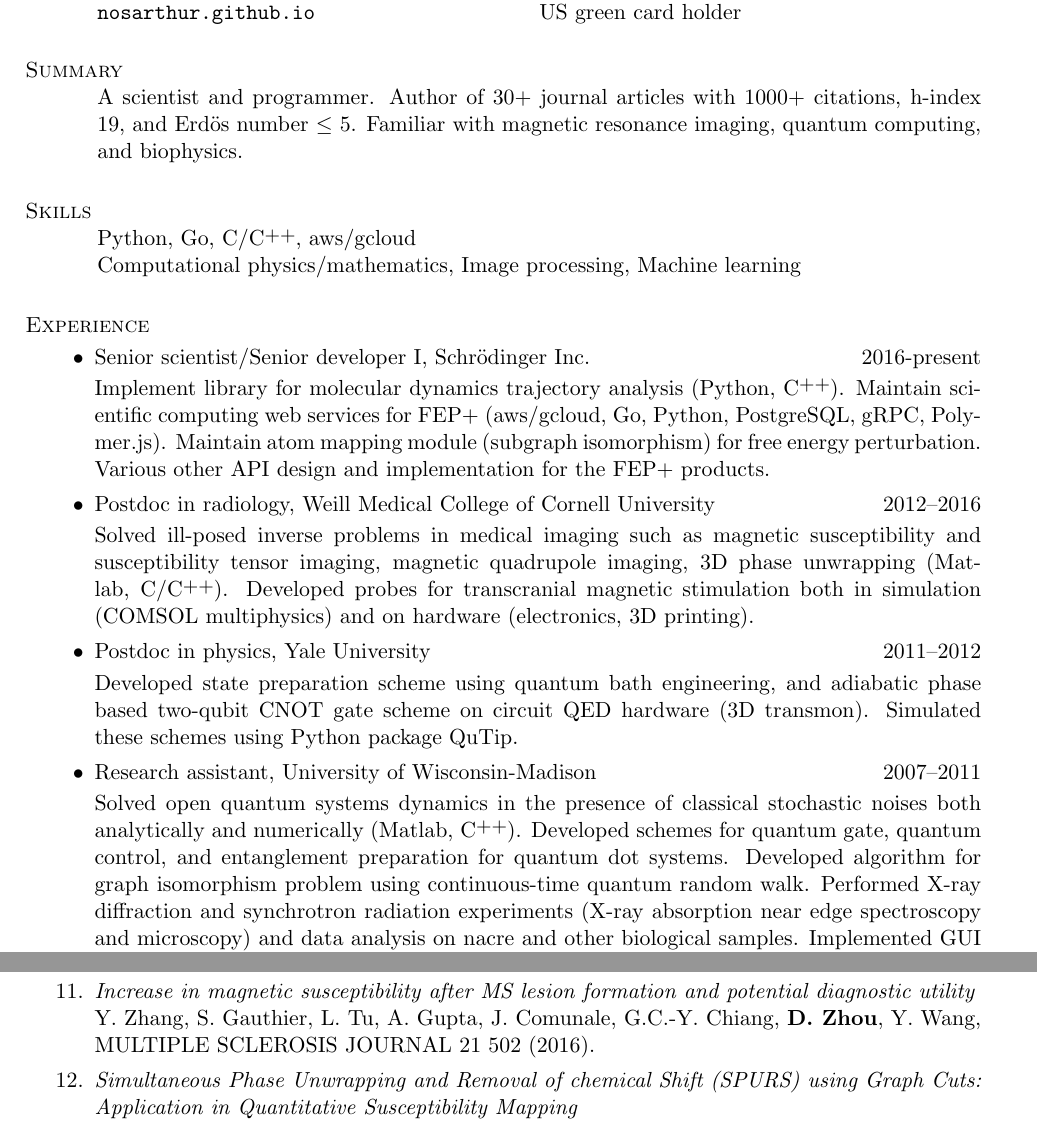
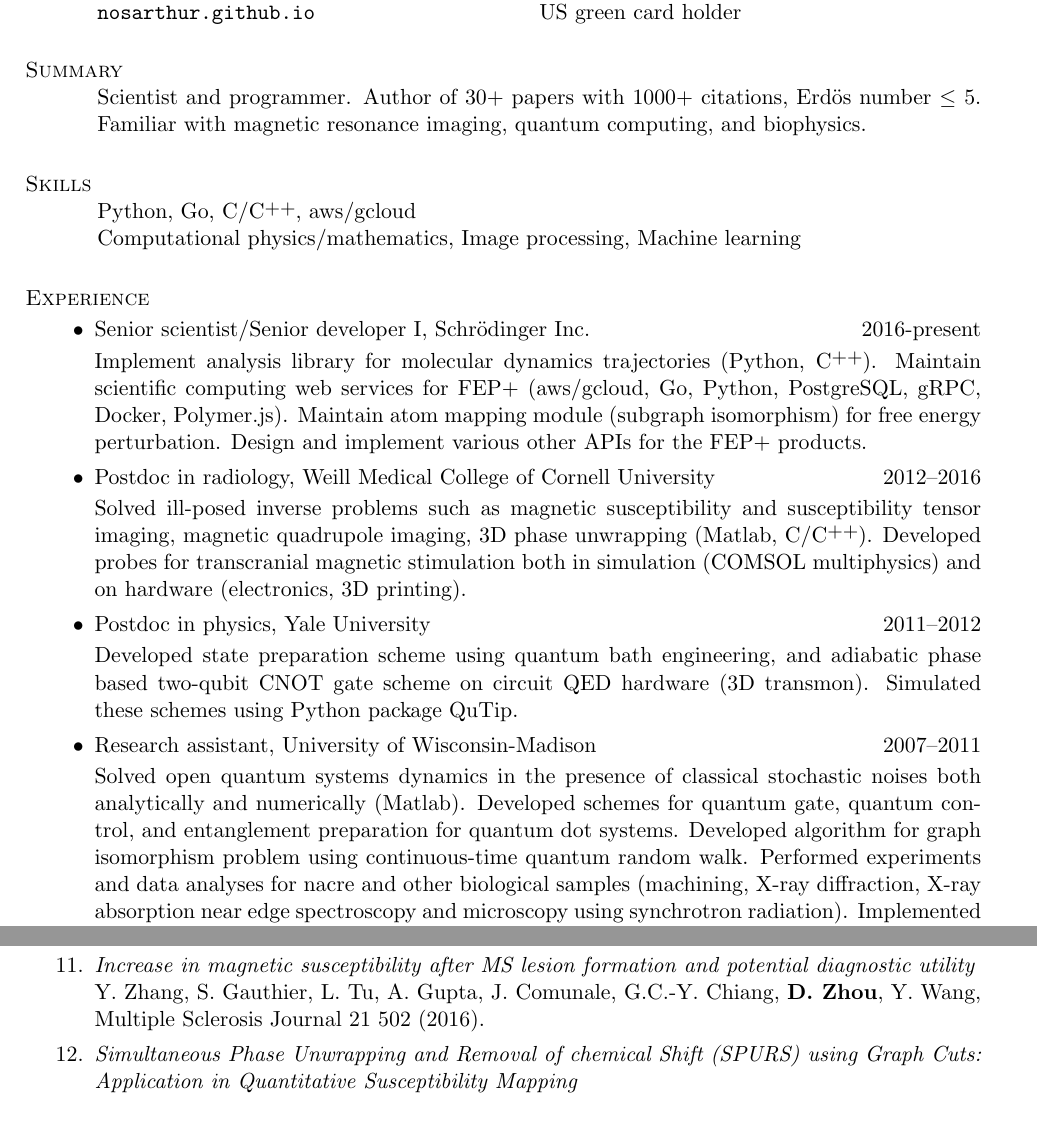
Before and after one commit to nosarthur/CV_resume, a LaTeX CV (base.tex): two parts of pages 1 and 3 of 5, joined at a grey line, cut so that both start at the same text. Compiled offline with pdfLaTeX.

Commit message:
minor change

```diff
--- a/base.tex
+++ b/base.tex
@@ -45,8 +45,8 @@ pdfsubject={Curriculum Vitae},
 %------------------------------------------------------------------------------
 
 \section{\sc Summary}
-A scientist and programmer.
-Author of 30+ journal articles with 1000+ citations, h-index 19, and
+Scientist and programmer.
+Author of 30+ papers with 1000+ citations,
 Erd\"{o}s number $\le$ 5.
 Familiar with magnetic resonance imaging, quantum computing, and biophysics.
 
@@ -69,14 +69,14 @@ Computational physics/mathematics, Image processing, Machine learning
 \begin{itemize}[leftmargin=-0.02in]
 \item Senior scientist/Senior developer I, Schr\"odinger Inc. \hfill 2016-present
 
-Implement library for molecular dynamics trajectory analysis (Python, \Cplusplus).
-Maintain scientific computing web services for FEP+ (aws/gcloud, Go, Python, PostgreSQL, gRPC, Polymer.js).
+Implement analysis library for molecular dynamics trajectories (Python, \Cplusplus).
+Maintain scientific computing web services for FEP+ (aws/gcloud, Go, Python, PostgreSQL, gRPC, Docker, Polymer.js).
 Maintain atom mapping module (subgraph isomorphism) for free energy perturbation.
-Various other API design and implementation for the FEP+ products.
+Design and implement various other APIs for the FEP+ products.
 
 \item Postdoc in radiology, Weill Medical College of Cornell University \hfill 2012--2016
 
-Solved ill-posed inverse problems in medical imaging such as magnetic susceptibility and
+Solved ill-posed inverse problems such as magnetic susceptibility and
 susceptibility tensor imaging, magnetic quadrupole imaging, 3D phase unwrapping
 (Matlab, C/\Cplusplus).
 Developed probes for transcranial magnetic stimulation both in simulation (COMSOL multiphysics)
@@ -91,11 +91,13 @@ Simulated these schemes using Python package QuTip.
 \item {Research assistant, University of Wisconsin-Madison} \hfill {2007--2011}
 
 Solved open quantum systems dynamics in the presence of classical stochastic noises
-both analytically and numerically (Matlab, \Cplusplus).
+both analytically and numerically (Matlab).
 Developed schemes for quantum gate, quantum control, and entanglement preparation
 for quantum dot systems.
 Developed algorithm for graph isomorphism problem using continuous-time quantum random walk.
-Performed X-ray diffraction and synchrotron radiation experiments (X-ray absorption near edge spectroscopy and microscopy) and data analysis on nacre and other biological samples.
+Performed experiments and data analyses for nacre and other biological samples
+(machining, X-ray diffraction, X-ray absorption near edge spectroscopy and
+microscopy using synchrotron radiation).
 Implemented GUI program for spectra analysis (KaleidaGraph).
 
 \end{itemize}
@@ -167,7 +169,7 @@ Y. Zhang, S.A. Gauthier, A. Gupta, W. Chen, J. Comunale, G.C.-Y. Chiang, {\bf D.
 \item {\em Longitudinal change in magnetic susceptibility of new enhanced multiple sclerosis (MS) lesions measured on serial quantitative susceptibility mapping (QSM)}\\
 Y. Zhang, S.A. Gauthier, A. Gupta, J. Comunale, G. C.-Y. Chiang, {\bf D. Zhou}, W. Chen, A.E. Giambrone, W. Zhu, Y. Wang, JMRI 44 (2) 426 (2016).
 \item {\em Increase in magnetic susceptibility after MS lesion formation and potential diagnostic utility} \\
-Y. Zhang, S. Gauthier, L. Tu, A. Gupta, J. Comunale, G.C.-Y. Chiang, {\bf D. Zhou}, Y. Wang, MULTIPLE SCLEROSIS JOURNAL 21 502 (2016).
+Y. Zhang, S. Gauthier, L. Tu, A. Gupta, J. Comunale, G.C.-Y. Chiang, {\bf D. Zhou}, Y. Wang, Multiple Sclerosis Journal 21 502 (2016).
 \item {\em Simultaneous Phase Unwrapping and Removal of chemical Shift (SPURS) using Graph Cuts: Application in Quantitative Susceptibility Mapping}\\
 J. Dong, T. Liu, F. Chen, {\bf D. Zhou}, A. Dimov, A. Raj, Q. Cheng, P. Spincemaille, and Y. Wang, IEEE TMI 34 (2) 531 (2015).
 \item {\em Background field removal by solving the Laplacian boundary value problem}\\
```
Also changed, not shown: DongZHOU_CV.pdf, DongZHOU_resume.pdf.
